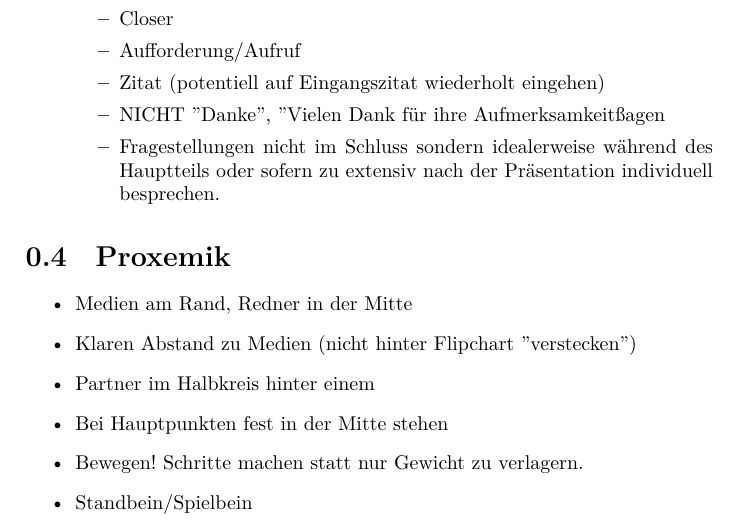
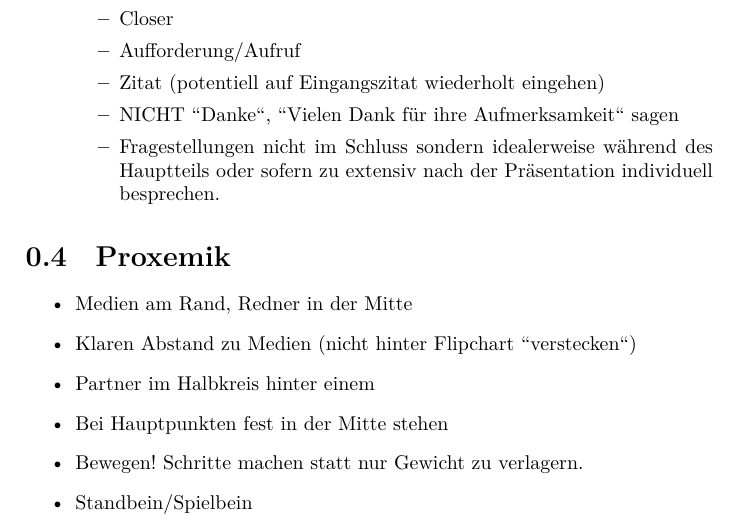
Before and after one commit to TexNAK/StudyReference, a LaTeX document (src/Seminare/RhetorikI.tex): part of page 5 of 6, cut so that both start at the same text. Compiled offline with XeLaTeX.

Commit message:
Fixed quotation marks

```diff
--- a/src/Seminare/RhetorikI.tex
+++ b/src/Seminare/RhetorikI.tex
@@ -102,17 +102,16 @@
         			\item Closer
         			\item Aufforderung/Aufruf
         			\item Zitat (potentiell auf Eingangszitat wiederholt eingehen)
-        			\item NICHT "Danke", "Vielen Dank für ihre Aufmerksamkeit" sagen
+        			\item NICHT ``Danke``, ``Vielen Dank für ihre Aufmerksamkeit``  sagen
         			\item Fragestellungen nicht im Schluss sondern idealerweise während des Hauptteils oder sofern zu extensiv nach der Präsentation individuell besprechen.
         		\end{itemize}
         	\end{itemize}
-            % \subsubsection{Hauptaspekte}
 
     \section{Proxemik}
     	% TODO Ausformulieren
     	\begin{itemize}
     		\item Medien am Rand, Redner in der Mitte
-    		\item Klaren Abstand zu Medien (nicht hinter Flipchart "verstecken")
+    		\item Klaren Abstand zu Medien (nicht hinter Flipchart ``verstecken``)
     		\item Partner im Halbkreis hinter einem
     		\item Bei Hauptpunkten fest in der Mitte stehen
     		\item Bewegen! Schritte machen statt nur Gewicht zu verlagern.
```
